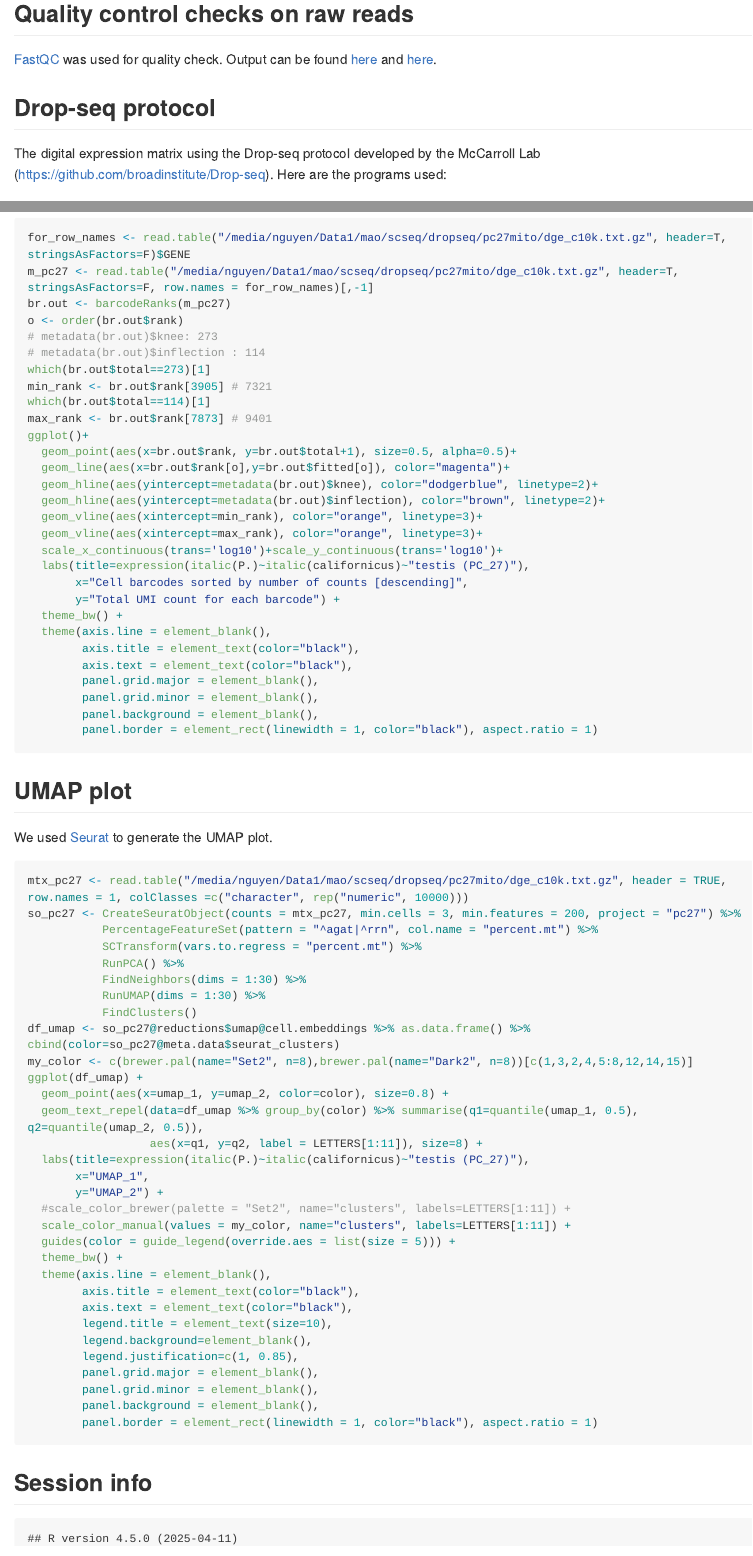
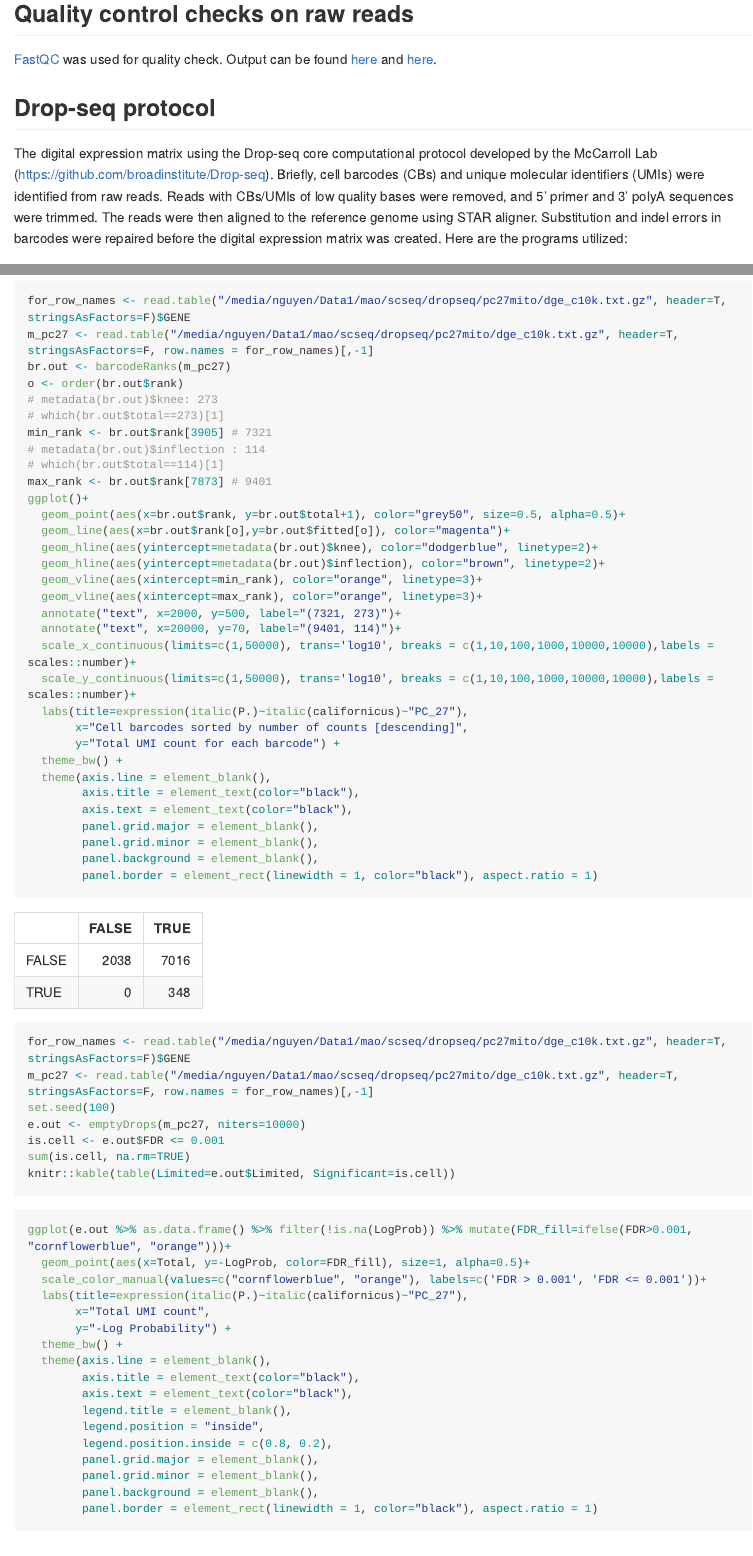
Before and after one commit to bulahwoo/pc27, an R Markdown document (scRNAseq_Phymatopus_californicus.Rmd): the page in a window 1100 px wide, from 980 px down, and a second part further down, joined at a grey line. Rendered offline with R 4.5, knitr and Pandoc, with nearby package versions; long lines of code are wrapped.

Commit message:
Edit md file and add FastQC DATA

````diff
--- a/scRNAseq_Phymatopus_californicus.Rmd
+++ b/scRNAseq_Phymatopus_californicus.Rmd
@@ -34,11 +34,12 @@ knitr::include_graphics("./data/bioanalyzer_pc27.png")
 
 ## Quality control checks on raw reads
 
-[FastQC](https://www.bioinformatics.babraham.ac.uk/projects/fastqc/) was used for quality check. Output can be found [here](./data/fastqc_pc27_read1_pre.html) and [here](./data/fastqc_pc27_read2_pre.html).
+[FastQC](https://www.bioinformatics.babraham.ac.uk/projects/fastqc/) was used for quality check. Output can be found [here](/media/nguyen/Data1/github/bulahwoo/scRNAseq_Phymatopus_californicus/data/fastqc_pc27_read1_pre.html) and [here](/media/nguyen/Data1/github/bulahwoo/scRNAseq_Phymatopus_californicus/data/fastqc_pc27_read2_pre.html).
 
 ## Drop-seq protocol
 
-The digital expression matrix using the Drop-seq protocol developed by the McCarroll Lab (https://github.com/broadinstitute/Drop-seq). Here are the programs used:
+The digital expression matrix using the Drop-seq core computational protocol developed by the McCarroll Lab (https://github.com/broadinstitute/Drop-seq). Briefly, cell barcodes (CBs) and unique molecular identifiers (UMIs) were identified from
+raw reads. Reads with CBs/UMIs of low quality bases were removed, and 5' primer and 3' polyA sequences were trimmed. The reads were then aligned to the reference genome using STAR aligner. Substitution and indel errors in barcodes were repaired before the digital expression matrix was created. Here are the programs utilized:
 
 ```{bash, engine.opts='-l', echo=FALSE, comment=""}
 cat /media/nguyen/Data1/mao/scseq/dropseq/pc27mito/sh_dropseq_pc27mito.sh
@@ -75,30 +75,68 @@ ggplot(df_pc27, aes(xvalue, yvalue)) +
 
-```{r DropletUtils, eval = FALSE}
+```{r barcodeRanks, warning=FALSE, eval=FALSE}
 for_row_names <- read.table("/media/nguyen/Data1/mao/scseq/dropseq/pc27mito/dge_c10k.txt.gz", header=T, stringsAsFactors=F)$GENE
 m_pc27 <- read.table("/media/nguyen/Data1/mao/scseq/dropseq/pc27mito/dge_c10k.txt.gz", header=T, stringsAsFactors=F, row.names = for_row_names)[,-1]
 br.out <- barcodeRanks(m_pc27)
 o <- order(br.out$rank)
 # metadata(br.out)$knee: 273
+# which(br.out$total==273)[1]
+min_rank <- br.out$rank[3905] # 7321
 # metadata(br.out)$inflection : 114
-which(br.out$total==273)[1]
-min_rank <- br.out$rank[3905] # 7321
-which(br.out$total==114)[1]
+# which(br.out$total==114)[1]
 max_rank <- br.out$rank[7873] # 9401
 ggplot()+
-  geom_point(aes(x=br.out$rank, y=br.out$total+1), size=0.5, alpha=0.5)+
+  geom_point(aes(x=br.out$rank, y=br.out$total+1), color="grey50", size=0.5, alpha=0.5)+
   geom_line(aes(x=br.out$rank[o],y=br.out$fitted[o]), color="magenta")+
   geom_hline(aes(yintercept=metadata(br.out)$knee), color="dodgerblue", linetype=2)+
   geom_hline(aes(yintercept=metadata(br.out)$inflection), color="brown", linetype=2)+
   geom_vline(aes(xintercept=min_rank), color="orange", linetype=3)+
   geom_vline(aes(xintercept=max_rank), color="orange", linetype=3)+
-  scale_x_continuous(trans='log10')+scale_y_continuous(trans='log10')+
-  labs(title=expression(italic(P.)~italic(californicus)~"testis (PC_27)"),
+  annotate("text", x=2000, y=500, label="(7321, 273)")+
+  annotate("text", x=20000, y=70, label="(9401, 114)")+
+  scale_x_continuous(limits=c(1,50000), trans='log10', breaks = c(1,10,100,1000,10000,10000),labels = scales::number)+
+  scale_y_continuous(limits=c(1,50000), trans='log10', breaks = c(1,10,100,1000,10000,10000),labels = scales::number)+
+  labs(title=expression(italic(P.)~italic(californicus)~"PC_27"),
        x="Cell barcodes sorted by number of counts [descending]",
        y="Total UMI count for each barcode") +
   theme_bw() +
   theme(axis.line = element_blank(),
         axis.title = element_text(color="black"),
         axis.text = element_text(color="black"),
+        panel.grid.major = element_blank(),
+        panel.grid.minor = element_blank(),
+        panel.background = element_blank(),
+        panel.border = element_rect(linewidth = 1, color="black"), aspect.ratio = 1)
+```
+
+|      | FALSE| TRUE|
+|:-----|-----:|----:|
+|FALSE |  2038| 7016|
+|TRUE  |     0|  348|
+
+```{r emptyDrops1, eval=FALSE}
+for_row_names <- read.table("/media/nguyen/Data1/mao/scseq/dropseq/pc27mito/dge_c10k.txt.gz", header=T, stringsAsFactors=F)$GENE
+m_pc27 <- read.table("/media/nguyen/Data1/mao/scseq/dropseq/pc27mito/dge_c10k.txt.gz", header=T, stringsAsFactors=F, row.names = for_row_names)[,-1]
+set.seed(100)
+e.out <- emptyDrops(m_pc27, niters=10000)
+is.cell <- e.out$FDR <= 0.001
+sum(is.cell, na.rm=TRUE)
+knitr::kable(table(Limited=e.out$Limited, Significant=is.cell))
+```
+
+```{r emptyDrops2, eval=FALSE}
+ggplot(e.out %>% as.data.frame() %>% filter(!is.na(LogProb)) %>% mutate(FDR_fill=ifelse(FDR>0.001, "cornflowerblue", "orange")))+
+  geom_point(aes(x=Total, y=-LogProb, color=FDR_fill), size=1, alpha=0.5)+
+  scale_color_manual(values=c("cornflowerblue", "orange"), labels=c('FDR > 0.001', 'FDR <= 0.001'))+
+  labs(title=expression(italic(P.)~italic(californicus)~"PC_27"),
+       x="Total UMI count",
+       y="-Log Probability") +
+  theme_bw() +
+  theme(axis.line = element_blank(),
+        axis.title = element_text(color="black"),
+        axis.text = element_text(color="black"),
+        legend.title = element_blank(),
+        legend.position = "inside",
+        legend.position.inside = c(0.8, 0.2),
         panel.grid.major = element_blank(),
         panel.grid.minor = element_blank(),
         panel.background = element_blank(),
@@ -124,7 +162,7 @@ ggplot(df_umap) +
   geom_point(aes(x=umap_1, y=umap_2, color=color), size=0.8) +
   geom_text_repel(data=df_umap %>% group_by(color) %>% summarise(q1=quantile(umap_1, 0.5), q2=quantile(umap_2, 0.5)),
                   aes(x=q1, y=q2, label = LETTERS[1:11]), size=8) +
-  labs(title=expression(italic(P.)~italic(californicus)~"testis (PC_27)"),
+  labs(title=expression(italic(P.)~italic(californicus)~"PC_27"),
        x="UMAP_1",
        y="UMAP_2") +
   #scale_color_brewer(palette = "Set2", name="clusters", labels=LETTERS[1:11]) +
````
Also changed, not shown: scRNAseq_Phymatopus_californicus.md, scRNAseq_Phymatopus_californicus_files/figure-gfm/DropletUtils-1.png, scRNAseq_Phymatopus_californicus_files/figure-gfm/knee-plot-1.png, scRNAseq_Phymatopus_californicus.Rmd (15 more changed lines), 1 other file.
